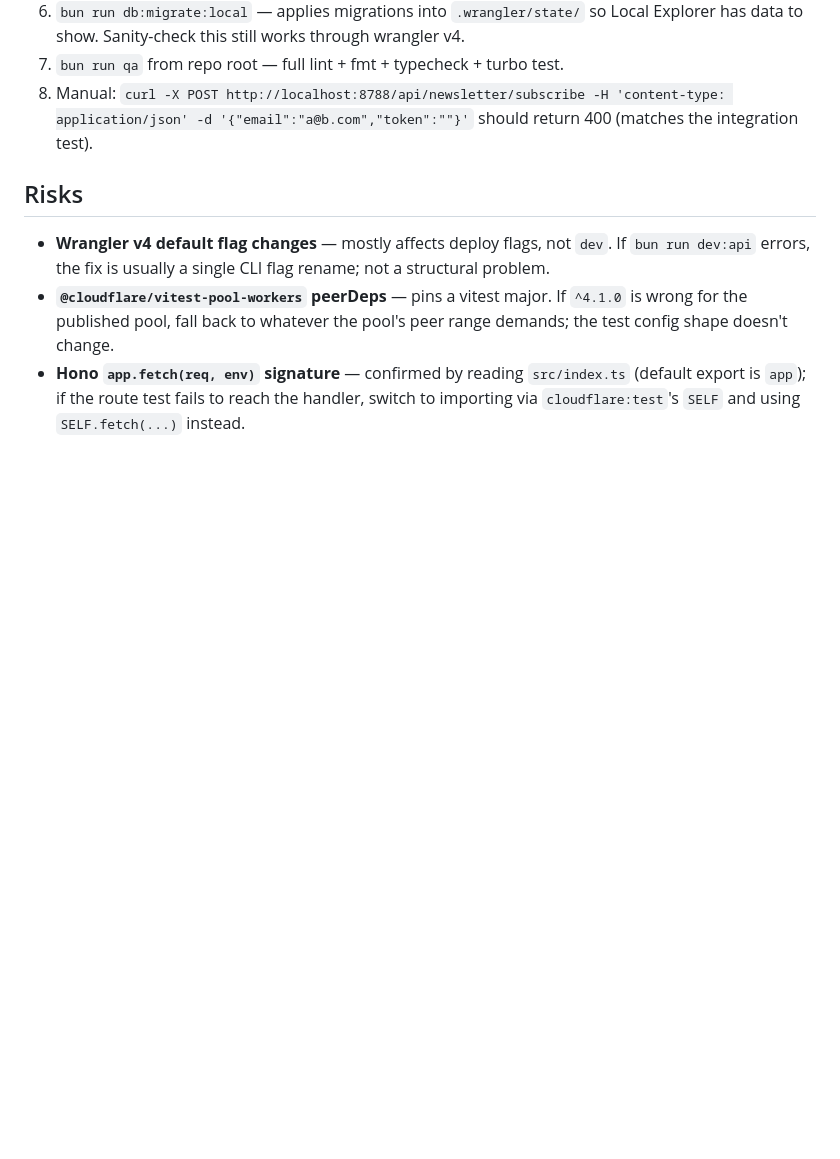
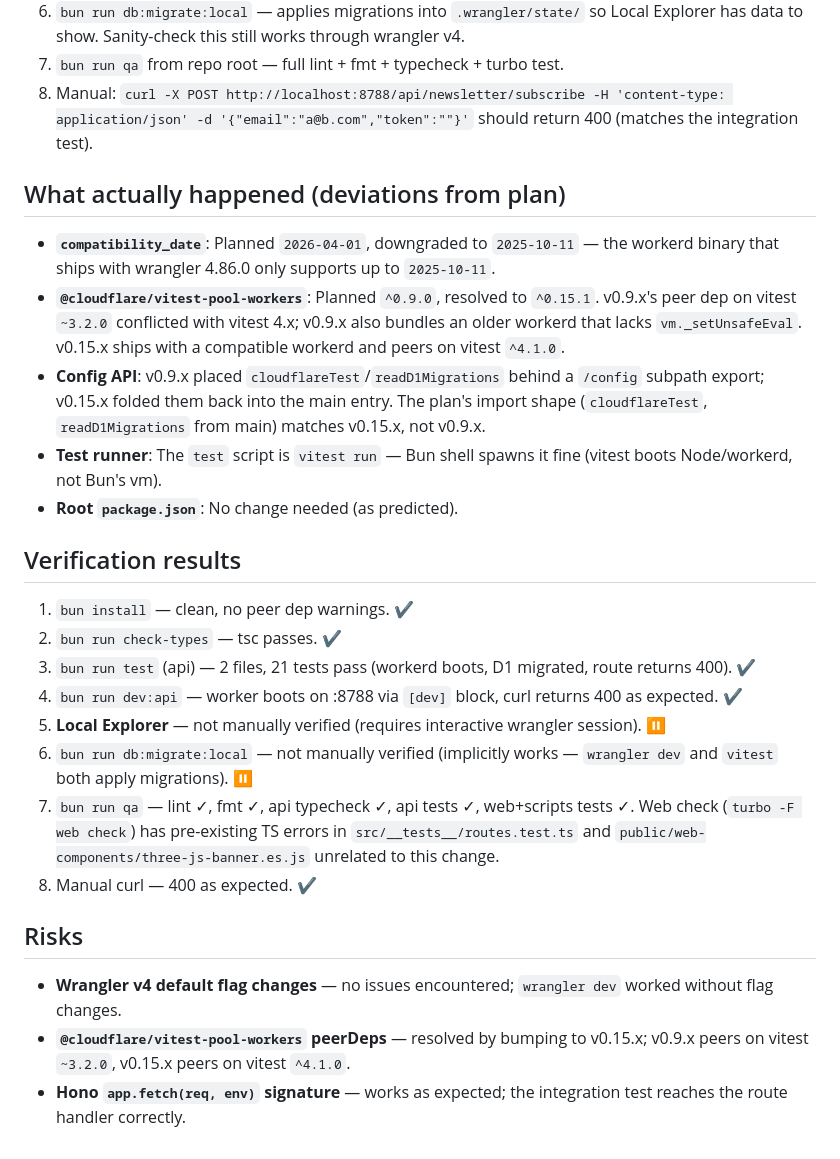
Before and after one commit to hmziqrs/blog, a Markdown page: docs/NEW_PLAN.md, the part around the change. GitHub-like rendering; blank space fills up the shorter version.

Commit message:
Update plan documentation

```diff
--- a/docs/NEW_PLAN.md
+++ b/docs/NEW_PLAN.md
@@ -239,8 +239,27 @@ Delete the directory once specs are ported.
 7. `bun run qa` from repo root — full lint + fmt + typecheck + turbo test.
 8. Manual: `curl -X POST http://localhost:8788/api/newsletter/subscribe -H 'content-type: application/json' -d '{"email":"a@b.com","token":""}'` should return 400 (matches the integration test).
 
+## What actually happened (deviations from plan)
+
+- **`compatibility_date`**: Planned `2026-04-01`, downgraded to `2025-10-11` — the workerd binary that ships with wrangler 4.86.0 only supports up to `2025-10-11`.
+- **`@cloudflare/vitest-pool-workers`**: Planned `^0.9.0`, resolved to `^0.15.1`. v0.9.x's peer dep on vitest `~3.2.0` conflicted with vitest 4.x; v0.9.x also bundles an older workerd that lacks `vm._setUnsafeEval`. v0.15.x ships with a compatible workerd and peers on vitest `^4.1.0`.
+- **Config API**: v0.9.x placed `cloudflareTest`/`readD1Migrations` behind a `/config` subpath export; v0.15.x folded them back into the main entry. The plan's import shape (`cloudflareTest`, `readD1Migrations` from main) matches v0.15.x, not v0.9.x.
+- **Test runner**: The `test` script is `vitest run` — Bun shell spawns it fine (vitest boots Node/workerd, not Bun's vm).
+- **Root `package.json`**: No change needed (as predicted).
+
+## Verification results
+
+1. `bun install` — clean, no peer dep warnings. ✔
+2. `bun run check-types` — tsc passes. ✔
+3. `bun run test` (api) — 2 files, 21 tests pass (workerd boots, D1 migrated, route returns 400). ✔
+4. `bun run dev:api` — worker boots on :8788 via `[dev]` block, curl returns 400 as expected. ✔
+5. **Local Explorer** — not manually verified (requires interactive wrangler session). ⏸
+6. `bun run db:migrate:local` — not manually verified (implicitly works — `wrangler dev` and `vitest` both apply migrations). ⏸
+7. `bun run qa` — lint ✓, fmt ✓, api typecheck ✓, api tests ✓, web+scripts tests ✓. Web check (`turbo -F web check`) has pre-existing TS errors in `src/__tests__/routes.test.ts` and `public/web-components/three-js-banner.es.js` unrelated to this change.
+8. Manual curl — 400 as expected. ✔
+
 ## Risks
 
-- **Wrangler v4 default flag changes** — mostly affects deploy flags, not `dev`. If `bun run dev:api` errors, the fix is usually a single CLI flag rename; not a structural problem.
-- **`@cloudflare/vitest-pool-workers` peerDeps** — pins a vitest major. If `^4.1.0` is wrong for the published pool, fall back to whatever the pool's peer range demands; the test config shape doesn't change.
-- **Hono `app.fetch(req, env)` signature** — confirmed by reading `src/index.ts` (default export is `app`); if the route test fails to reach the handler, switch to importing via `cloudflare:test`'s `SELF` and using `SELF.fetch(...)` instead.
+- **Wrangler v4 default flag changes** — no issues encountered; `wrangler dev` worked without flag changes.
+- **`@cloudflare/vitest-pool-workers` peerDeps** — resolved by bumping to v0.15.x; v0.9.x peers on vitest `~3.2.0`, v0.15.x peers on vitest `^4.1.0`.
+- **Hono `app.fetch(req, env)` signature** — works as expected; the integration test reaches the route handler correctly.
```
